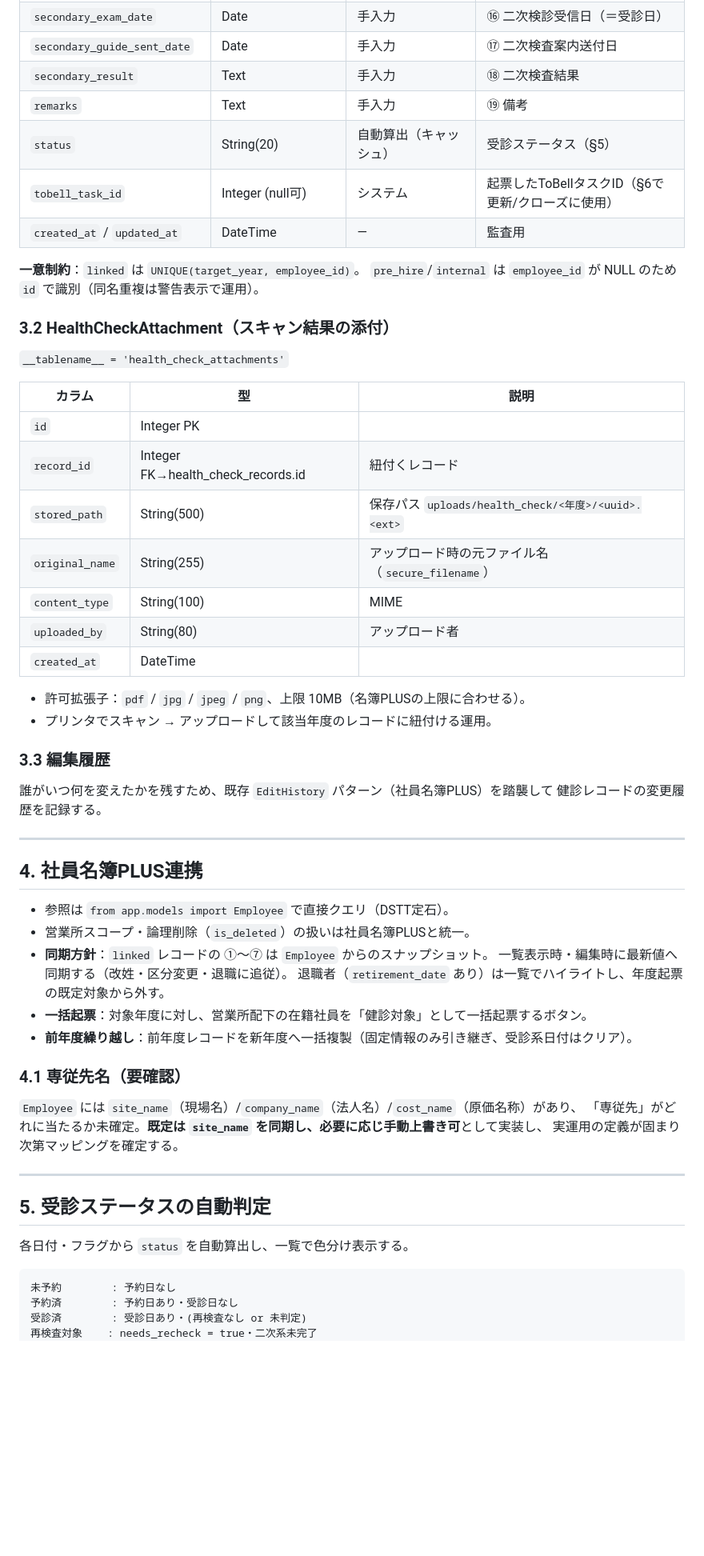
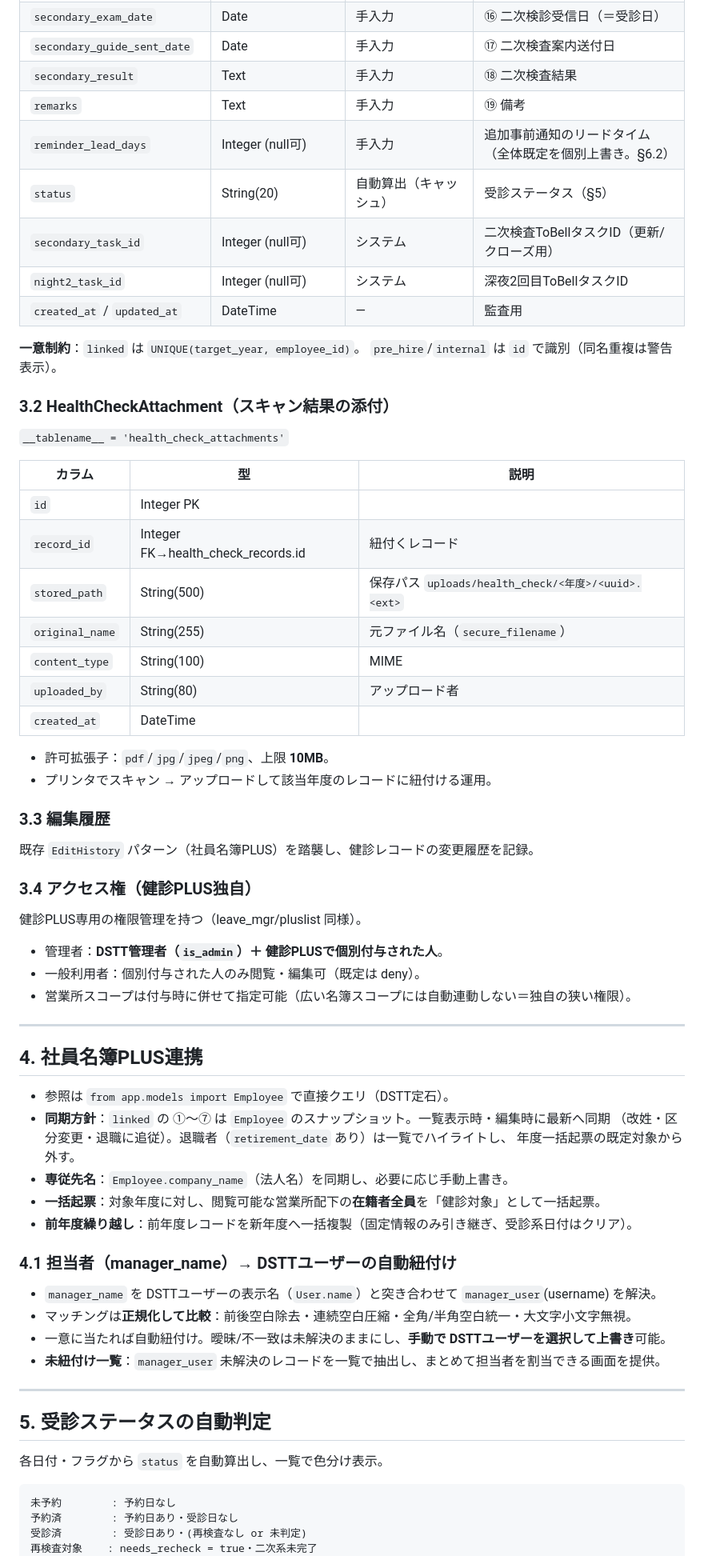
Before and after one commit to asrayteli/dstt, a Markdown page: docs/health_check_design.md, the part around one of its changes. Shown at 80% size. GitHub-like rendering; blank space fills up the shorter version.

````diff
--- a/docs/health_check_design.md
+++ b/docs/health_check_design.md
@@ -70,12 +79,14 @@
 | `secondary_guide_sent_date` | Date | 手入力 | ⑰ 二次検査案内送付日 |
 | `secondary_result` | Text | 手入力 | ⑱ 二次検査結果 |
 | `remarks` | Text | 手入力 | ⑲ 備考 |
+| `reminder_lead_days` | Integer (null可) | 手入力 | 追加事前通知のリードタイム（全体既定を個別上書き。§6.2） |
 | `status` | String(20) | 自動算出（キャッシュ） | 受診ステータス（§5） |
-| `tobell_task_id` | Integer (null可) | システム | 起票したToBellタスクID（§6で更新/クローズに使用） |
+| `secondary_task_id` | Integer (null可) | システム | 二次検査ToBellタスクID（更新/クローズ用） |
+| `night2_task_id` | Integer (null可) | システム | 深夜2回目ToBellタスクID |
 | `created_at` / `updated_at` | DateTime | — | 監査用 |
 
 **一意制約**：`linked` は `UNIQUE(target_year, employee_id)`。
-`pre_hire`/`internal` は `employee_id` が NULL のため `id` で識別（同名重複は警告表示で運用）。
+`pre_hire`/`internal` は `id` で識別（同名重複は警告表示）。
 
 ### 3.2 HealthCheckAttachment（スキャン結果の添付）
 
@@ -86,41 +97,48 @@
 | `id` | Integer PK | |
 | `record_id` | Integer FK→health_check_records.id | 紐付くレコード |
 | `stored_path` | String(500) | 保存パス `uploads/health_check/<年度>/<uuid>.<ext>` |
-| `original_name` | String(255) | アップロード時の元ファイル名（`secure_filename`） |
+| `original_name` | String(255) | 元ファイル名（`secure_filename`） |
 | `content_type` | String(100) | MIME |
 | `uploaded_by` | String(80) | アップロード者 |
 | `created_at` | DateTime | |
 
-- 許可拡張子：`pdf` / `jpg` / `jpeg` / `png`、上限 10MB（名簿PLUSの上限に合わせる）。
+- 許可拡張子：`pdf`/`jpg`/`jpeg`/`png`、上限 **10MB**。
 - プリンタでスキャン → アップロードして該当年度のレコードに紐付ける運用。
 
 ### 3.3 編集履歴
 
-誰がいつ何を変えたかを残すため、既存 `EditHistory` パターン（社員名簿PLUS）を踏襲して
-健診レコードの変更履歴を記録する。
+既存 `EditHistory` パターン（社員名簿PLUS）を踏襲し、健診レコードの変更履歴を記録。
+
+### 3.4 アクセス権（健診PLUS独自）
+
+健診PLUS専用の権限管理を持つ（leave_mgr/pluslist 同様）。
+- 管理者：**DSTT管理者（`is_admin`）＋ 健診PLUSで個別付与された人**。
+- 一般利用者：個別付与された人のみ閲覧・編集可（既定は deny）。
+- 営業所スコープは付与時に併せて指定可能（広い名簿スコープには自動連動しない＝独自の狭い権限）。
 
 ---
 
 ## 4. 社員名簿PLUS連携
 
 - 参照は `from app.models import Employee` で直接クエリ（DSTT定石）。
-- 営業所スコープ・論理削除（`is_deleted`）の扱いは社員名簿PLUSと統一。
-- **同期方針**：`linked` レコードの ①〜⑦ は `Employee` からのスナップショット。
-  一覧表示時・編集時に最新値へ同期する（改姓・区分変更・退職に追従）。
-  退職者（`retirement_date` あり）は一覧でハイライトし、年度起票の既定対象から外す。
-- **一括起票**：対象年度に対し、営業所配下の在籍社員を「健診対象」として一括起票するボタン。
+- **同期方針**：`linked` の ①〜⑦ は `Employee` のスナップショット。一覧表示時・編集時に最新へ同期
+  （改姓・区分変更・退職に追従）。退職者（`retirement_date` あり）は一覧でハイライトし、
+  年度一括起票の既定対象から外す。
+- **専従先名**：`Employee.company_name`（法人名）を同期し、必要に応じ手動上書き。
+- **一括起票**：対象年度に対し、閲覧可能な営業所配下の**在籍者全員**を「健診対象」として一括起票。
 - **前年度繰り越し**：前年度レコードを新年度へ一括複製（固定情報のみ引き継ぎ、受診系日付はクリア）。
 
-### 4.1 専従先名（要確認）
-`Employee` には `site_name`（現場名）/`company_name`（法人名）/`cost_name`（原価名称）があり、
-「専従先」がどれに当たるか未確定。**既定は `site_name` を同期し、必要に応じ手動上書き可**として実装し、
-実運用の定義が固まり次第マッピングを確定する。
+### 4.1 担当者（manager_name）→ DSTTユーザーの自動紐付け
+- `manager_name` を DSTTユーザーの表示名（`User.name`）と突き合わせて `manager_user`(username) を解決。
+- マッチングは**正規化して比較**：前後空白除去・連続空白圧縮・全角/半角空白統一・大文字小文字無視。
+- 一意に当たれば自動紐付け。曖昧/不一致は未解決のままにし、**手動で DSTTユーザーを選択して上書き**可能。
+- **未紐付け一覧**：`manager_user` 未解決のレコードを一覧で抽出し、まとめて担当者を割当できる画面を提供。
 
 ---
 
 ## 5. 受診ステータスの自動判定
 
-各日付・フラグから `status` を自動算出し、一覧で色分け表示する。
+各日付・フラグから `status` を自動算出し、一覧で色分け表示。
 
 ```
 未予約        : 予約日なし
````
Also changed, not shown: other parts of docs/health_check_design.md (+72 -54 lines).
